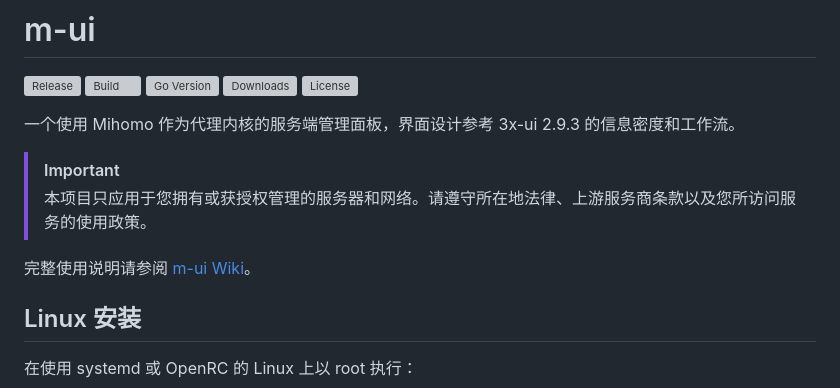
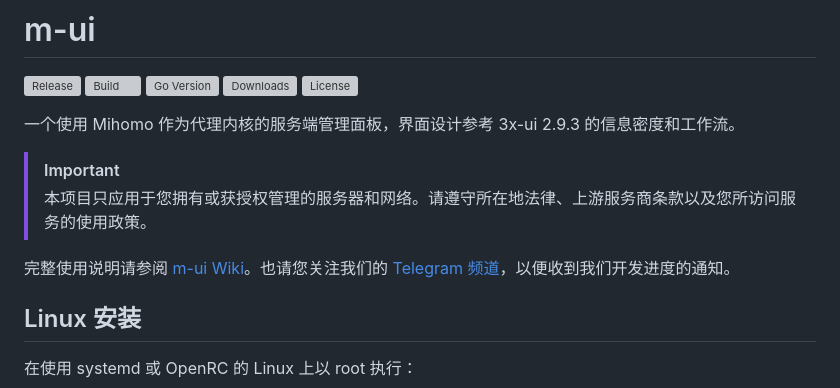
Before and after one commit to RomanovCaesar/m-ui, a Markdown page: README.zh_CN.md, the part around the change. GitHub-like rendering; grey boxes are pictures that could not be loaded.

Commit message:
Update README.zh_CN.md with Telegram channel link
Added a link to the Telegram channel for updates.

```diff
--- a/README.zh_CN.md
+++ b/README.zh_CN.md
@@ -17,7 +17,7 @@
 > [!IMPORTANT]
 > 本项目只应用于您拥有或获授权管理的服务器和网络。请遵守所在地法律、上游服务商条款以及您所访问服务的使用政策。
 
-完整使用说明请参阅 [m-ui Wiki](https://github.com/RomanovCaesar/m-ui/wiki)。
+完整使用说明请参阅 [m-ui Wiki](https://github.com/RomanovCaesar/m-ui/wiki)。也请您关注我们的 [Telegram 频道](https://t.me/MihomoUI)，以便收到我们开发进度的通知。
 
 ## Linux 安装
 
```
